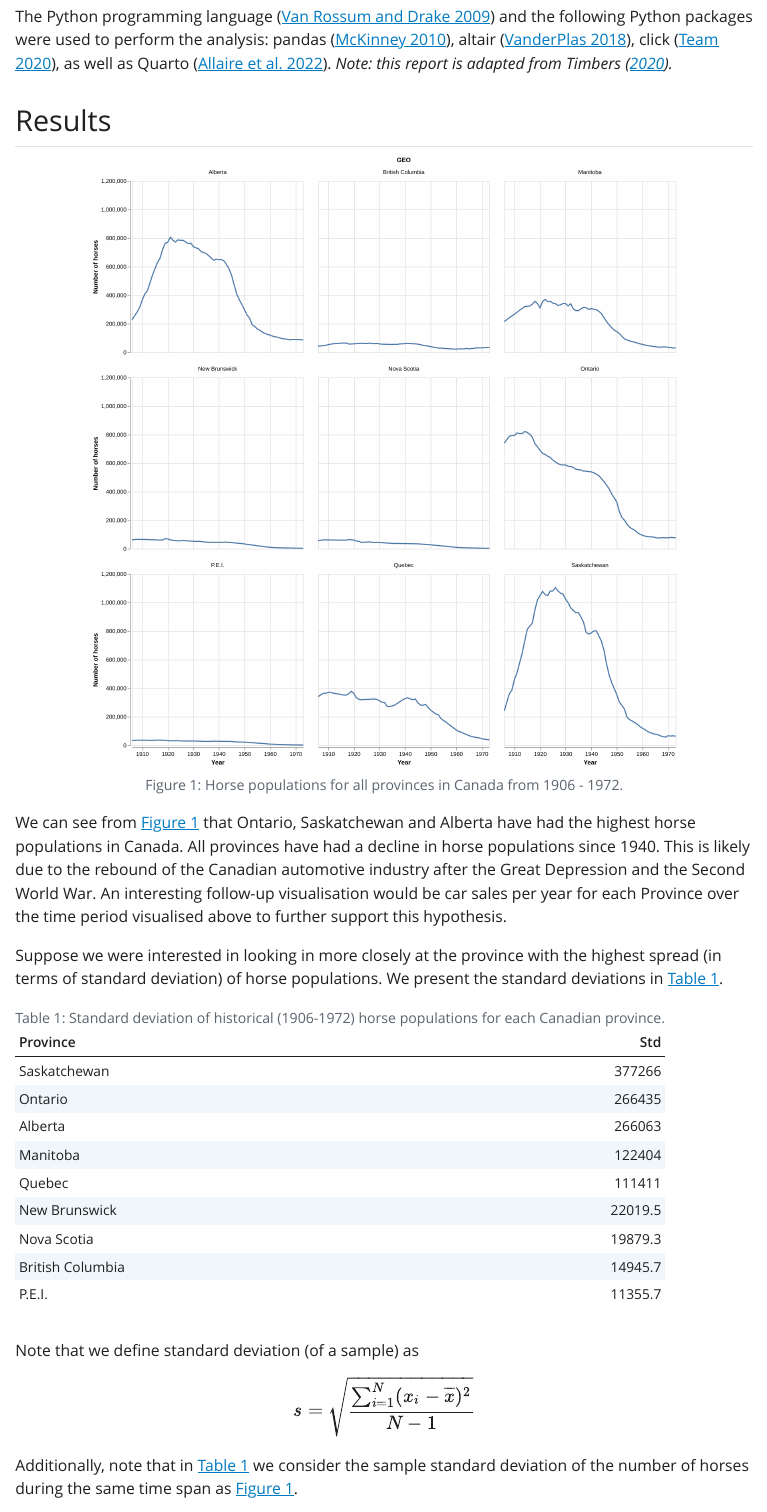
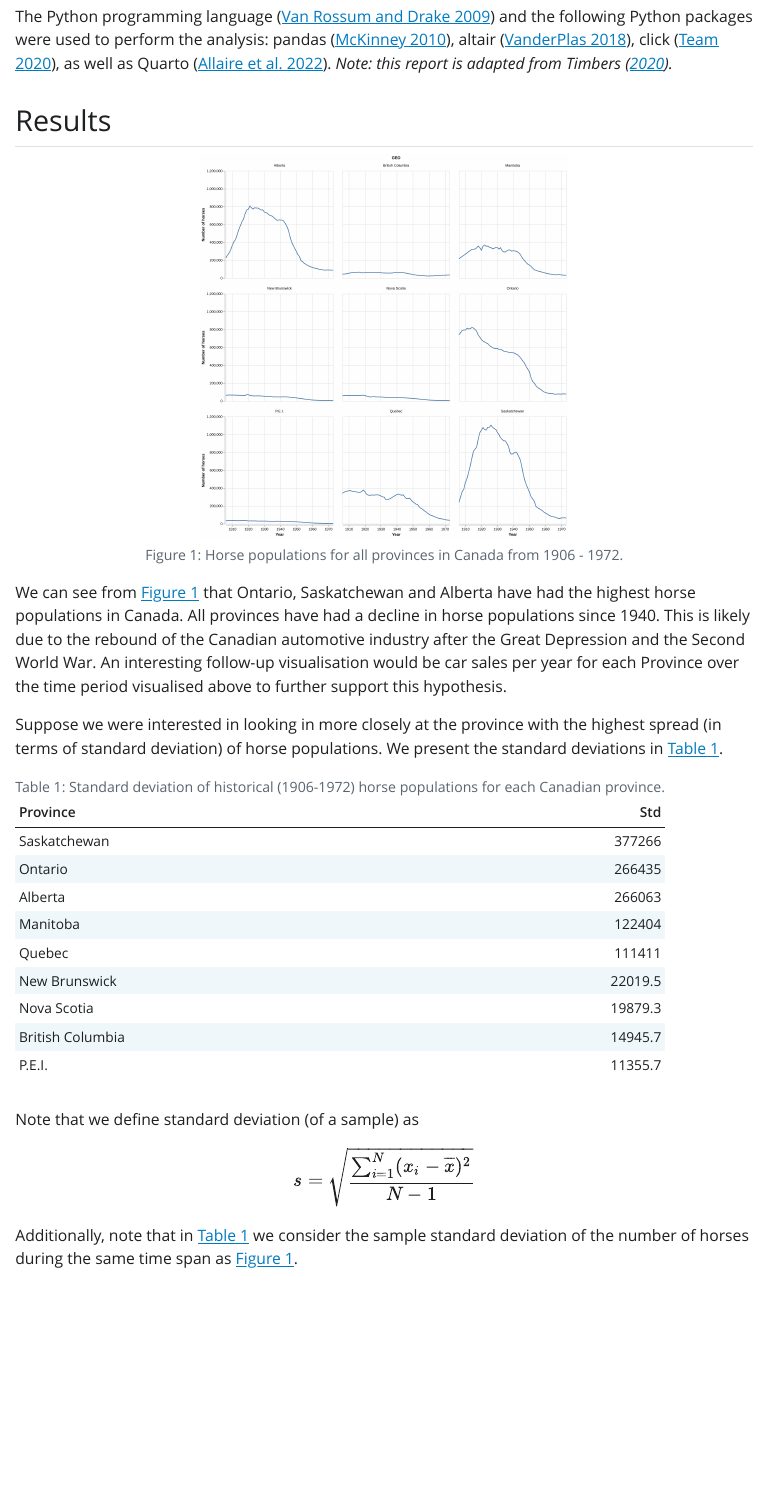
Before and after one commit to Arc-Celt/dsci-522-individual-assignment-quarto-python, a Quarto document (reports/qmd_example.qmd): the page in a window 1100 px wide, from 490 px down. The pictures show the output file reports/qmd_example.html that the author committed with the source, opened offline; Quarto's library style sheets are replaced by a plain one without menus.

Commit message:
Fix image size for rendering PDF.

```diff
--- a/reports/qmd_example.qmd
+++ b/reports/qmd_example.qmd
@@ -44,7 +44,7 @@ as well as Quarto [@Allaire_Quarto_2022].
 
 ## Results
 
-![Horse populations for all provinces in Canada from 1906 - 1972.](../results/horse_pops_plot.png){#fig-horse_pop_plot width=80%}
+![Horse populations for all provinces in Canada from 1906 - 1972.](../results/horse_pops_plot.png){#fig-horse_pop_plot width=50%}
 
 We can see from @fig-horse_pop_plot that Ontario, Saskatchewan and Alberta
 have had the highest horse populations in Canada.
```
Also changed, not shown: reports/qmd_example.html, reports/qmd_example.pdf, reports/qmd_example.qmd (2 more changed lines).
